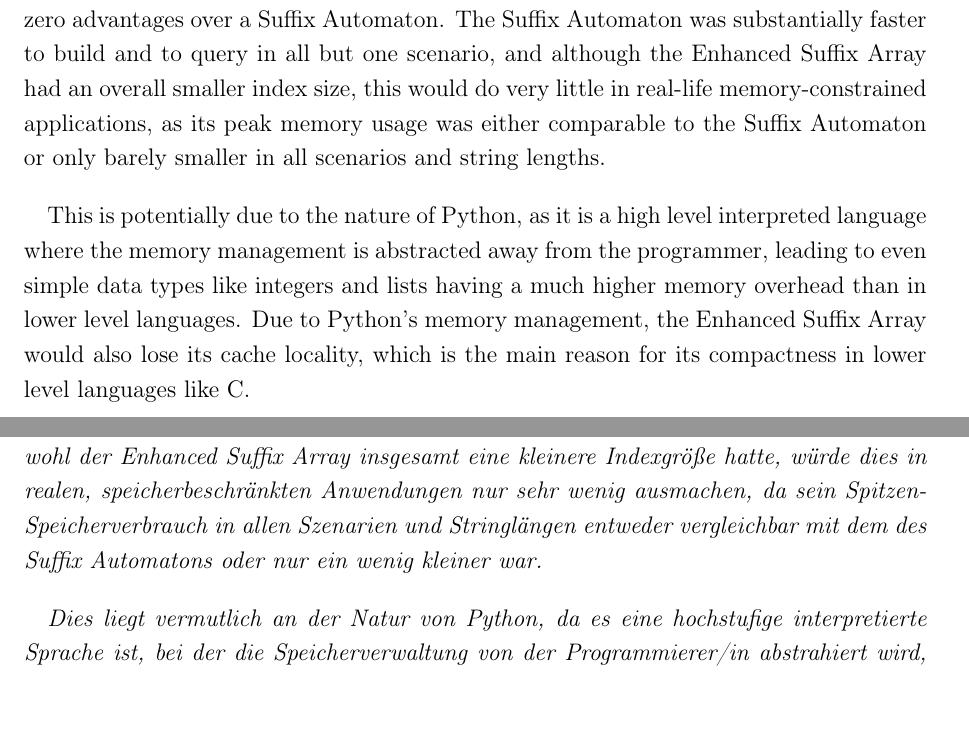
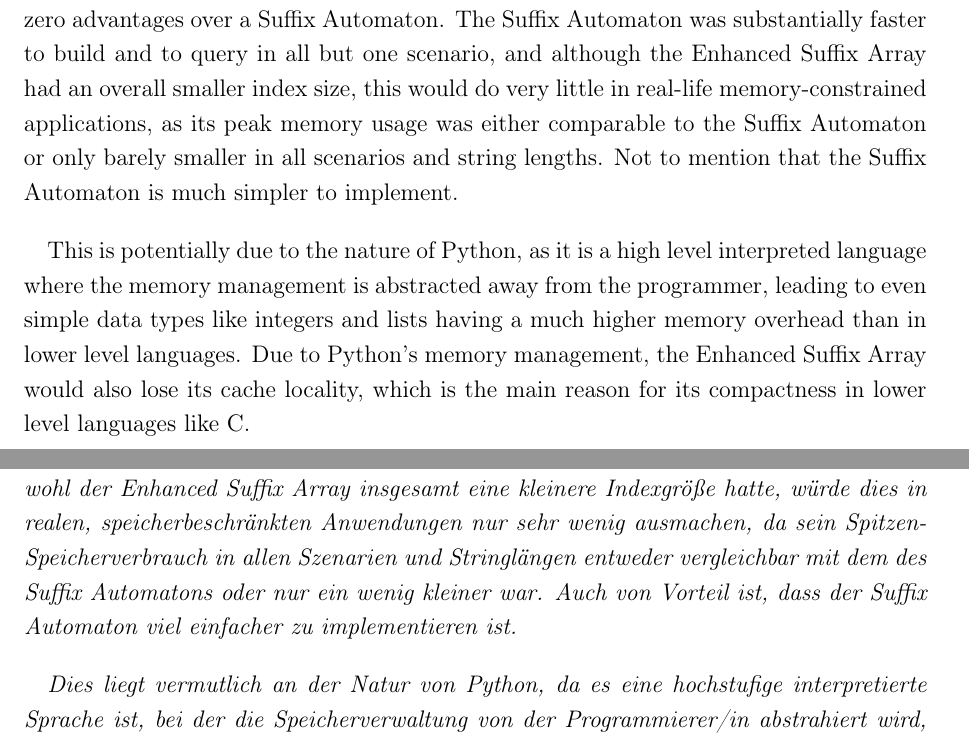
Before and after one commit to chempananickal/WAB_Algorithmen, a LaTeX thesis (main.tex, which reads Chapters/Abstract.tex): two parts of pages 2 and 3 of 19, joined at a grey line, cut so that both start at the same text. Compiled offline with pdfLaTeX.

Commit message:
feat: update abstract and code readme

```diff
--- a/Chapters/Abstract.tex
+++ b/Chapters/Abstract.tex
@@ -13,6 +13,7 @@ The results showed that \textbf{so long as one is programming in pure Python, an
 The \acrlong{sam} was substantially faster to build and to query in all but one scenario,
 and although the \acrlong{esa} had an overall smaller index size, this would do very little in real-life memory-constrained applications,
 as its peak memory usage was either comparable to the \acrlong{sam} or only barely smaller in all scenarios and string lengths.
+Not to mention that the \acrlong{sam} is much simpler to implement.
 
 This is potentially due to the nature of Python, as it is a high level interpreted language where the memory management is abstracted away from the programmer,
 leading to even simple data types like integers and lists having a much higher memory overhead than in lower level languages.
@@ -34,6 +35,7 @@ Die Ergebnisse zeigten, dass \textbf{solange man in reinem Python programmiert u
 Der \acrlong{sam} war wesentlich schneller im Aufbau und in der Abfrage in allen bis auf einer der Szenarien,
 und obwohl der \acrlong{esa} insgesamt eine kleinere Indexgröße hatte, würde dies in realen, speicherbeschränkten Anwendungen nur sehr wenig ausmachen,
 da sein Spitzen-Speicherverbrauch in allen Szenarien und Stringlängen entweder vergleichbar mit dem des \acrlong{sam}s oder nur ein wenig kleiner war.
+Auch von Vorteil ist, dass der \acrlong{sam} viel einfacher zu implementieren ist.
 
 Dies liegt vermutlich an der Natur von Python, da es eine hochstufige interpretierte Sprache ist, bei der die Speicherverwaltung von der Programmierer/in abstrahiert wird,
 was dazu führt, dass selbst einfache Datentypen wie Ganzzahlen und Listen einen viel höheren Speicher-Overhead haben als in kompilierten Sprachen.
```
Also changed, not shown: Chapters/02_Methods.tex (+1 -1 lines), Code/README_Benchmark.md, main.pdf.
